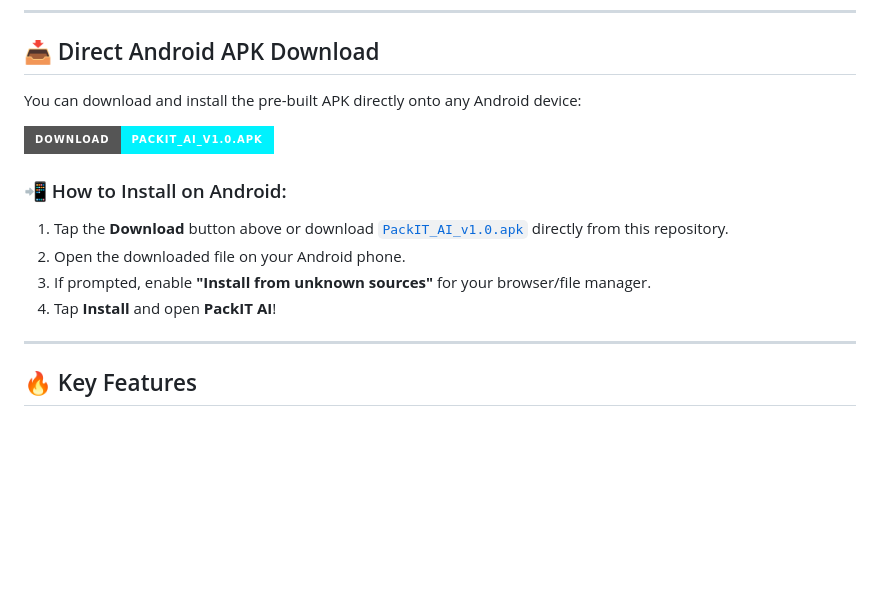
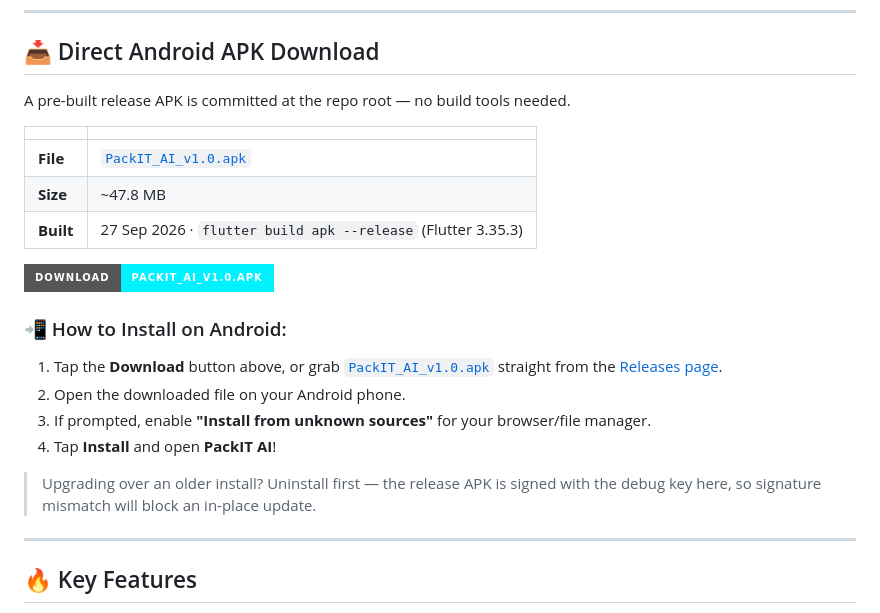
Before and after one commit to Ayushkumarpatel-AKP/paaaaaakit-ai, a Markdown page: README.md, the part around the change. Drawn GitHub-style; badges without logos; blank space fills up the shorter version.

Commit message:
Update release APK and fix README download links

```diff
--- a/README.md
+++ b/README.md
@@ -6,15 +6,24 @@
 
 ## 📥 Direct Android APK Download
 
-You can download and install the pre-built APK directly onto any Android device:
+A pre-built release APK is committed at the repo root — no build tools needed.
 
-[![Download PackIT AI APK](https://img.shields.io/badge/Download-PackIT__AI__v1.0.apk-00F2FE?style=for-the-badge&logo=android&logoColor=white)](https://github.com/Ayushkumarpatel-AKP/packit-ai/raw/main/PackIT_AI_v1.0.apk)
+| | |
+|---|---|
+| **File** | [`PackIT_AI_v1.0.apk`](https://github.com/Ayushkumarpatel-AKP/paaaaaakit-ai/raw/main/PackIT_AI_v1.0.apk) |
+| **Size** | ~47.8 MB |
+| **Built** | 27 Sep 2026 · `flutter build apk --release` (Flutter 3.35.3) |
+
+[![Download PackIT AI APK](https://img.shields.io/badge/Download-PackIT__AI__v1.0.apk-00F2FE?style=for-the-badge&logo=android&logoColor=white)](https://github.com/Ayushkumarpatel-AKP/paaaaaakit-ai/raw/main/PackIT_AI_v1.0.apk)
 
 ### 📲 How to Install on Android:
-1. Tap the **Download** button above or download [`PackIT_AI_v1.0.apk`](https://github.com/Ayushkumarpatel-AKP/packit-ai/raw/main/PackIT_AI_v1.0.apk) directly from this repository.
+1. Tap the **Download** button above, or grab [`PackIT_AI_v1.0.apk`](https://github.com/Ayushkumarpatel-AKP/paaaaaakit-ai/raw/main/PackIT_AI_v1.0.apk) straight from the [Releases page](https://github.com/Ayushkumarpatel-AKP/paaaaaakit-ai/releases).
 2. Open the downloaded file on your Android phone.
 3. If prompted, enable **"Install from unknown sources"** for your browser/file manager.
 4. Tap **Install** and open **PackIT AI**!
+
+> Upgrading over an older install? Uninstall first — the release APK is signed with the
+> debug key here, so signature mismatch will block an in-place update.
 
 ---
 
```
